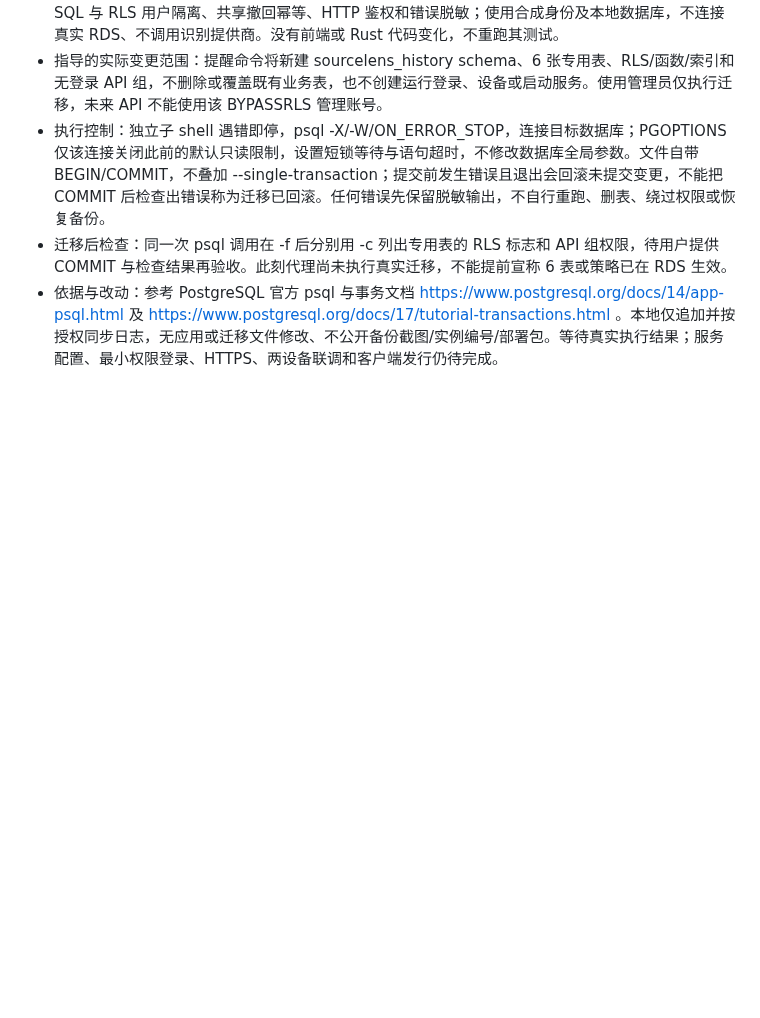
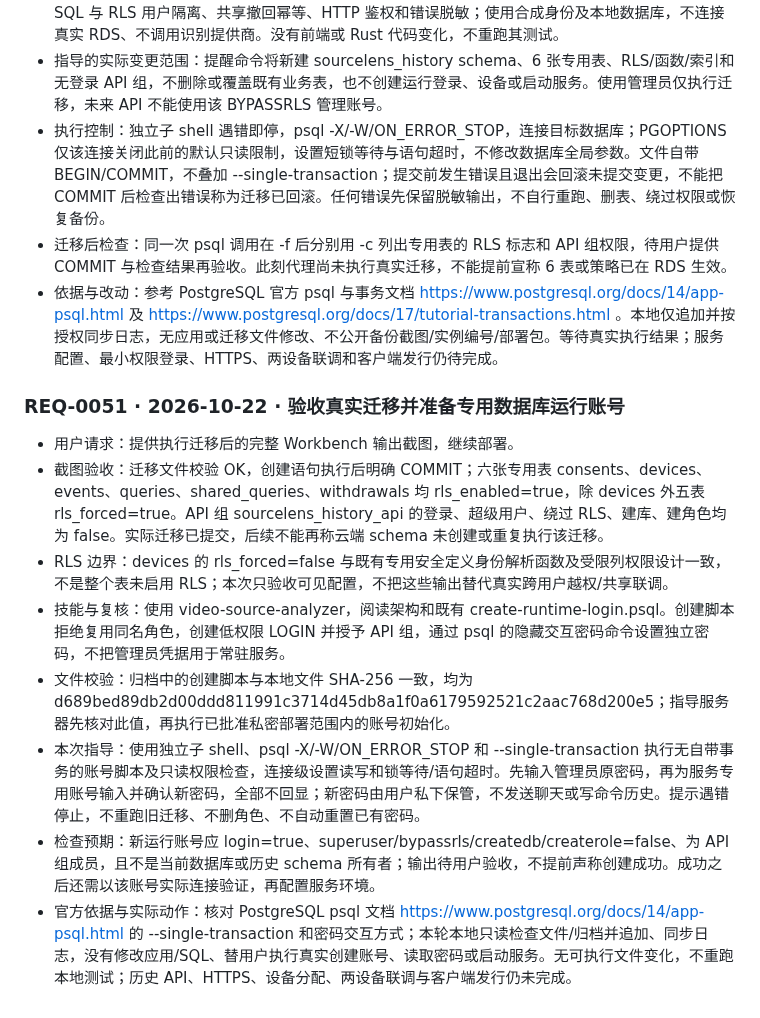
Before and after one commit to Fallsnow-Poca/video-killer, a Markdown page: REQUEST_LOG.md, the part around the change. GitHub-like rendering; blank space fills up the shorter version.

Commit message:
docs: synchronize public request log and approved homepage screenshot

```diff
--- a/REQUEST_LOG.md
+++ b/REQUEST_LOG.md
@@ -568,3 +568,14 @@
 - 执行控制：独立子 shell 遇错即停，psql -X/-W/ON_ERROR_STOP，连接目标数据库；PGOPTIONS 仅该连接关闭此前的默认只读限制，设置短锁等待与语句超时，不修改数据库全局参数。文件自带 BEGIN/COMMIT，不叠加 --single-transaction；提交前发生错误且退出会回滚未提交变更，不能把 COMMIT 后检查出错误称为迁移已回滚。任何错误先保留脱敏输出，不自行重跑、删表、绕过权限或恢复备份。
 - 迁移后检查：同一次 psql 调用在 -f 后分别用 -c 列出专用表的 RLS 标志和 API 组权限，待用户提供 COMMIT 与检查结果再验收。此刻代理尚未执行真实迁移，不能提前宣称 6 表或策略已在 RDS 生效。
 - 依据与改动：参考 PostgreSQL 官方 psql 与事务文档 https://www.postgresql.org/docs/14/app-psql.html 及 https://www.postgresql.org/docs/17/tutorial-transactions.html 。本地仅追加并按授权同步日志，无应用或迁移文件修改、不公开备份截图/实例编号/部署包。等待真实执行结果；服务配置、最小权限登录、HTTPS、两设备联调和客户端发行仍待完成。
+
+### REQ-0051 · 2026-10-22 · 验收真实迁移并准备专用数据库运行账号
+
+- 用户请求：提供执行迁移后的完整 Workbench 输出截图，继续部署。
+- 截图验收：迁移文件校验 OK，创建语句执行后明确 COMMIT；六张专用表 consents、devices、events、queries、shared_queries、withdrawals 均 rls_enabled=true，除 devices 外五表 rls_forced=true。API 组 sourcelens_history_api 的登录、超级用户、绕过 RLS、建库、建角色均为 false。实际迁移已提交，后续不能再称云端 schema 未创建或重复执行该迁移。
+- RLS 边界：devices 的 rls_forced=false 与既有专用安全定义身份解析函数及受限列权限设计一致，不是整个表未启用 RLS；本次只验收可见配置，不把这些输出替代真实跨用户越权/共享联调。
+- 技能与复核：使用 video-source-analyzer，阅读架构和既有 create-runtime-login.psql。创建脚本拒绝复用同名角色，创建低权限 LOGIN 并授予 API 组，通过 psql 的隐藏交互密码命令设置独立密码，不把管理员凭据用于常驻服务。
+- 文件校验：归档中的创建脚本与本地文件 SHA-256 一致，均为 d689bed89db2d00ddd811991c3714d45db8a1f0a6179592521c2aac768d200e5；指导服务器先核对此值，再执行已批准私密部署范围内的账号初始化。
+- 本次指导：使用独立子 shell、psql -X/-W/ON_ERROR_STOP 和 --single-transaction 执行无自带事务的账号脚本及只读权限检查，连接级设置读写和锁等待/语句超时。先输入管理员原密码，再为服务专用账号输入并确认新密码，全部不回显；新密码由用户私下保管，不发送聊天或写命令历史。提示遇错停止，不重跑旧迁移、不删角色、不自动重置已有密码。
+- 检查预期：新运行账号应 login=true、superuser/bypassrls/createdb/createrole=false、为 API 组成员，且不是当前数据库或历史 schema 所有者；输出待用户验收，不提前声称创建成功。成功之后还需以该账号实际连接验证，再配置服务环境。
+- 官方依据与实际动作：核对 PostgreSQL psql 文档 https://www.postgresql.org/docs/14/app-psql.html 的 --single-transaction 和密码交互方式；本轮本地只读检查文件/归档并追加、同步日志，没有修改应用/SQL、替用户执行真实创建账号、读取密码或启动服务。无可执行文件变化，不重跑本地测试；历史 API、HTTPS、设备分配、两设备联调与客户端发行仍未完成。
```
